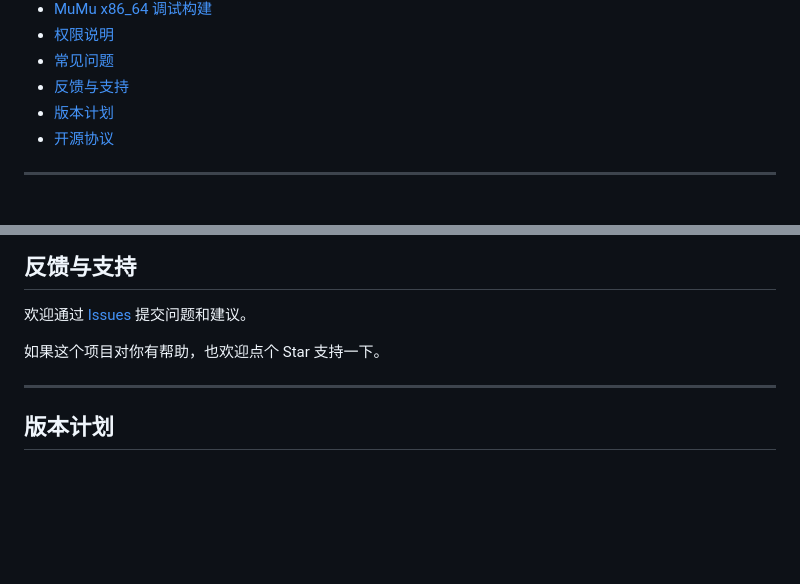
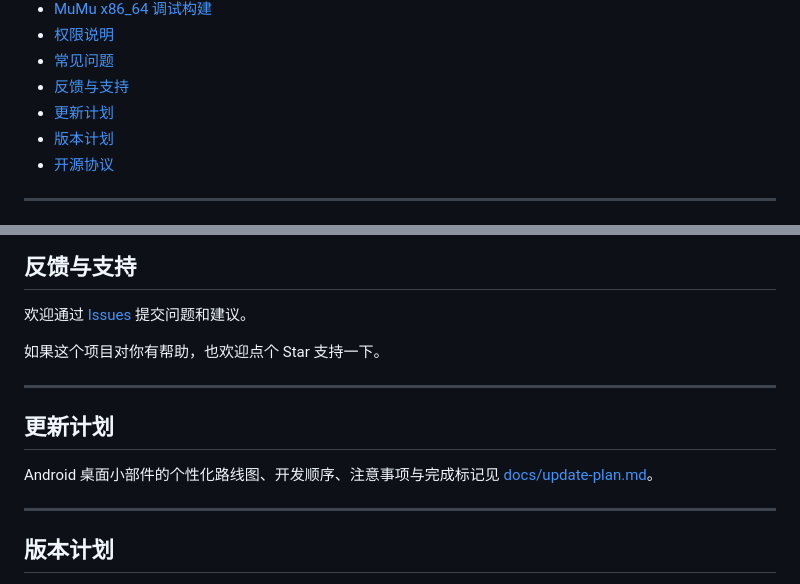
Before and after one commit to jiuxina/ying, a Markdown page: README.md, 2 parts joined by grey strips. Drawn GitHub-style; blank space fills up the shorter version.

```diff
--- a/README.md
+++ b/README.md
@@ -55,6 +55,7 @@
 - [权限说明](#权限说明)
 - [常见问题](#常见问题)
 - [反馈与支持](#反馈与支持)
+- [更新计划](#更新计划)
 - [版本计划](#版本计划)
 - [开源协议](#开源协议)
 
@@ -307,6 +308,12 @@ Flutter 官方支持通过 Android Gradle Plugin 的 `abiFilters` 限定 `x86_64
 
 ---
 
+## 更新计划
+
+Android 桌面小部件的个性化路线图、开发顺序、注意事项与完成标记见 [docs/update-plan.md](docs/update-plan.md)。
+
+---
+
 ## 版本计划
 
 - **主版本号 (2.0.0)**：仅在大变更或重大功能更新时更新
```
Also changed, not shown: docs/update-plan.md (added, +154 -0 lines).
